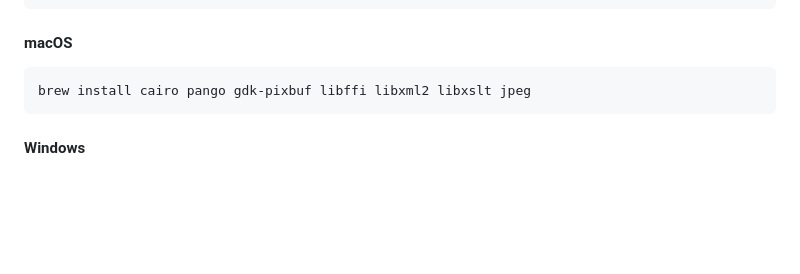
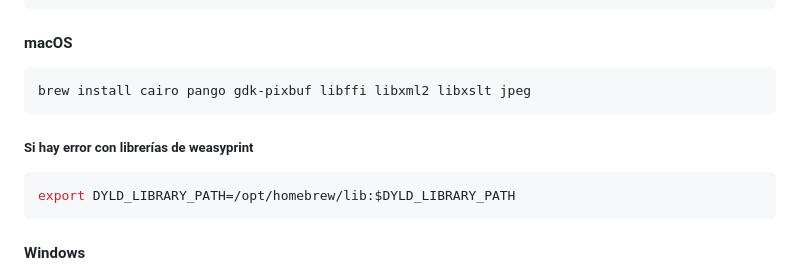
Before and after one commit to cc-santiago-alvarez/pdf-converter, a Markdown page: README.md, the part around the change printed below. Rendered like a GitHub page; blank space fills up the shorter version.

Commit message:
feat: se modifica el readme

````diff
--- a/README.md
+++ b/README.md
@@ -28,6 +28,11 @@ sudo apt-get install -y \
 brew install cairo pango gdk-pixbuf libffi libxml2 libxslt jpeg
 ```
 
+##### Si hay error con librerías de weasyprint
+```bash
+export DYLD_LIBRARY_PATH=/opt/homebrew/lib:$DYLD_LIBRARY_PATH
+```
+
 #### Windows
 
 1. Instalar [GTK+ Runtime](https://github.com/tschoonj/GTK-for-Windows-Runtime-Environment-Installer/releases)
````
Also changed, not shown: other parts of README.md (+1 -0 lines).
